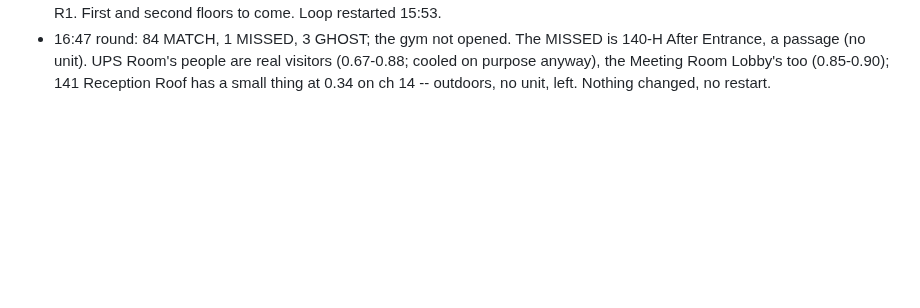
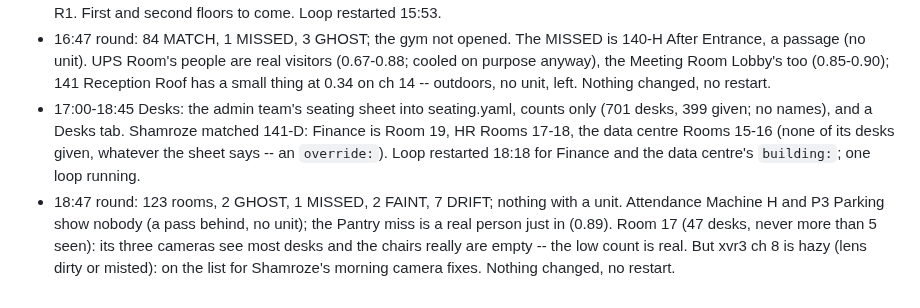
Before and after one commit to shamroze153/EnergyCam, a Markdown page: docs/night_log.md, the part around the change. Rendered like a GitHub page; blank space fills up the shorter version.

```diff
--- a/docs/night_log.md
+++ b/docs/night_log.md
@@ -469,3 +469,16 @@ Two or three lines a round; picture file names, never pictures.
   are real visitors (0.67-0.88; cooled on purpose anyway), the Meeting
   Room Lobby's too (0.85-0.90); 141 Reception Roof has a small thing at
   0.34 on ch 14 -- outdoors, no unit, left. Nothing changed, no restart.
+* 17:00-18:45 Desks: the admin team's seating sheet into seating.yaml,
+  counts only (701 desks, 399 given; no names), and a Desks tab. Shamroze
+  matched 141-D: Finance is Room 19, HR Rooms 17-18, the data centre
+  Rooms 15-16 (none of its desks given, whatever the sheet says -- an
+  `override:`). Loop restarted 18:18 for Finance and the data centre's
+  `building:`; one loop running.
+* 18:47 round: 123 rooms, 2 GHOST, 1 MISSED, 2 FAINT, 7 DRIFT; nothing
+  with a unit. Attendance Machine H and P3 Parking show nobody (a pass
+  behind, no unit); the Pantry miss is a real person just in (0.89).
+  Room 17 (47 desks, never more than 5 seen): its three cameras see most
+  desks and the chairs really are empty -- the low count is real. But
+  xvr3 ch 8 is hazy (lens dirty or misted): on the list for Shamroze's
+  morning camera fixes. Nothing changed, no restart.
```
Also changed, not shown: docs/night_todo.md (+16 -0 lines).
